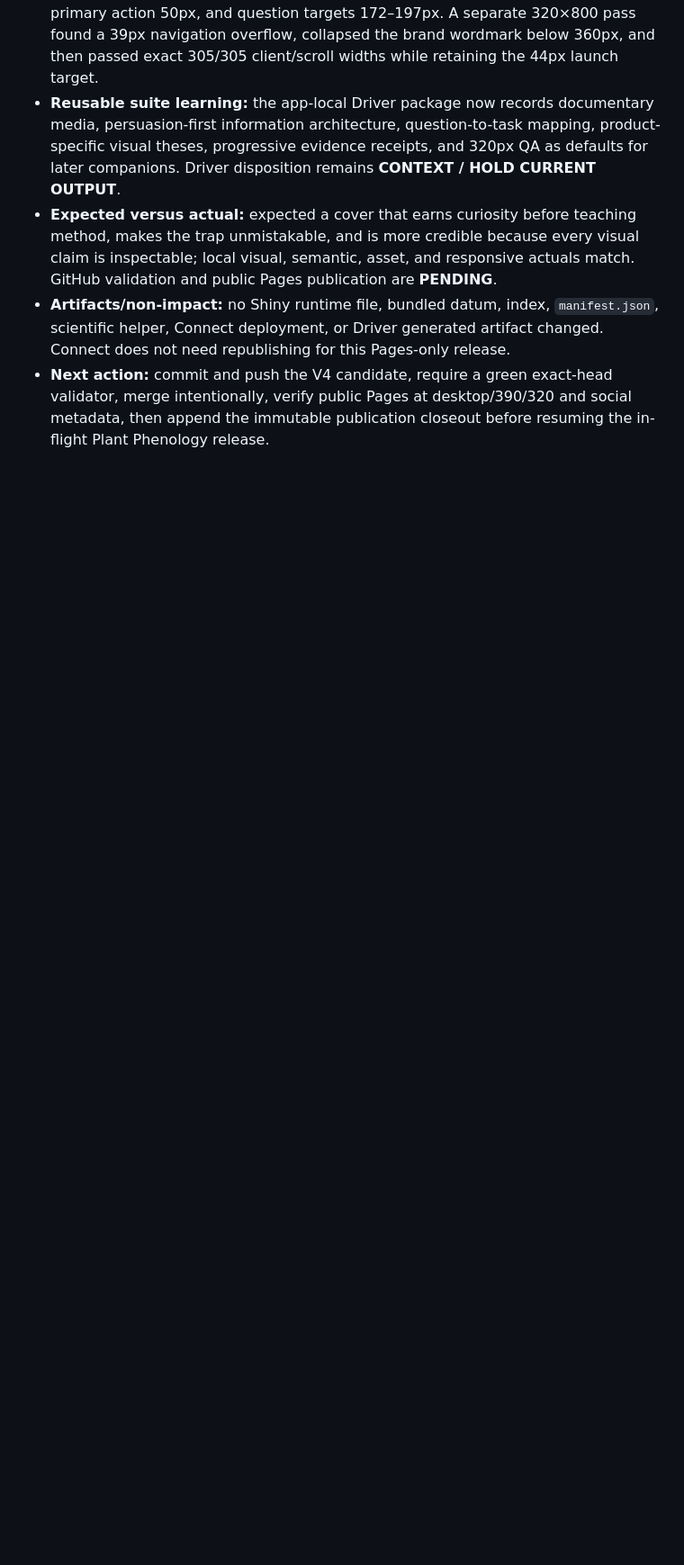
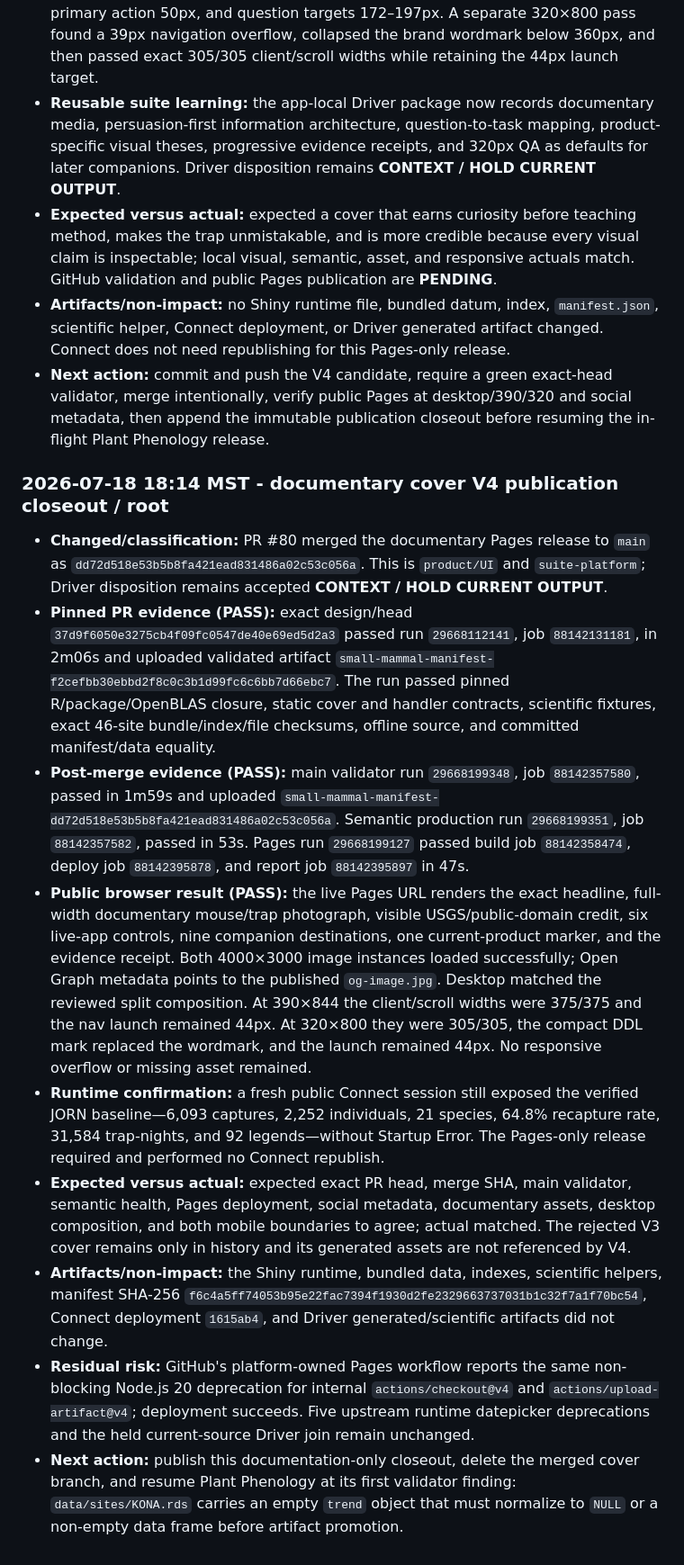
Before and after one commit to tgilbert14/NEON-Small-Mammal-Tracker-App, a Markdown page: docs/BUILD-TEST-HANDOFF.md, the part around the change. Shown at 90% size. Drawn GitHub-style; blank space fills up the shorter version.

Commit message:
record documentary cover publication closeout

```diff
--- a/docs/BUILD-TEST-HANDOFF.md
+++ b/docs/BUILD-TEST-HANDOFF.md
@@ -729,3 +729,54 @@ Driver implication, and next action.
   validator, merge intentionally, verify public Pages at desktop/390/320 and social
   metadata, then append the immutable publication closeout before resuming the
   in-flight Plant Phenology release.
+
+### 2026-07-18 18:14 MST - documentary cover V4 publication closeout / root
+
+- **Changed/classification:** PR #80 merged the documentary Pages release to `main`
+  as `dd72d518e53b5b8fa421ead831486a02c53c056a`. This is `product/UI` and
+  `suite-platform`; Driver disposition remains accepted **CONTEXT / HOLD CURRENT
+  OUTPUT**.
+- **Pinned PR evidence (PASS):** exact design/head
+  `37d9f6050e3275cb4f09fc0547de40e69ed5d2a3` passed run `29668112141`, job
+  `88142131181`, in 2m06s and uploaded validated artifact
+  `small-mammal-manifest-f2cefbb30ebbd2f8c0c3b1d99fc6c6bb7d66ebc7`.
+  The run passed pinned R/package/OpenBLAS closure, static cover and handler
+  contracts, scientific fixtures, exact 46-site bundle/index/file checksums,
+  offline source, and committed manifest/data equality.
+- **Post-merge evidence (PASS):** main validator run `29668199348`, job
+  `88142357580`, passed in 1m59s and uploaded
+  `small-mammal-manifest-dd72d518e53b5b8fa421ead831486a02c53c056a`.
+  Semantic production run `29668199351`, job `88142357582`, passed in 53s. Pages
+  run `29668199127` passed build job `88142358474`, deploy job `88142395878`, and
+  report job `88142395897` in 47s.
+- **Public browser result (PASS):** the live Pages URL renders the exact headline,
+  full-width documentary mouse/trap photograph, visible USGS/public-domain credit,
+  six live-app controls, nine companion destinations, one current-product marker,
+  and the evidence receipt. Both 4000×3000 image instances loaded successfully;
+  Open Graph metadata points to the published `og-image.jpg`. Desktop matched the
+  reviewed split composition. At 390×844 the client/scroll widths were 375/375 and
+  the nav launch remained 44px. At 320×800 they were 305/305, the compact DDL mark
+  replaced the wordmark, and the launch remained 44px. No responsive overflow or
+  missing asset remained.
+- **Runtime confirmation:** a fresh public Connect session still exposed the
+  verified JORN baseline—6,093 captures, 2,252 individuals, 21 species, 64.8%
+  recapture rate, 31,584 trap-nights, and 92 legends—without Startup Error. The
+  Pages-only release required and performed no Connect republish.
+- **Expected versus actual:** expected exact PR head, merge SHA, main validator,
+  semantic health, Pages deployment, social metadata, documentary assets, desktop
+  composition, and both mobile boundaries to agree; actual matched. The rejected
+  V3 cover remains only in history and its generated assets are not referenced by
+  V4.
+- **Artifacts/non-impact:** the Shiny runtime, bundled data, indexes, scientific
+  helpers, manifest SHA-256
+  `f6c4a5ff74053b95e22fac7394f1930d2fe2329663737031b1c32f7a1f70bc54`,
+  Connect deployment `1615ab4`, and Driver generated/scientific artifacts did not
+  change.
+- **Residual risk:** GitHub's platform-owned Pages workflow reports the same
+  non-blocking Node.js 20 deprecation for internal `actions/checkout@v4` and
+  `actions/upload-artifact@v4`; deployment succeeds. Five upstream runtime
+  datepicker deprecations and the held current-source Driver join remain unchanged.
+- **Next action:** publish this documentation-only closeout, delete the merged
+  cover branch, and resume Plant Phenology at its first validator finding:
+  `data/sites/KONA.rds` carries an empty `trend` object that must normalize to
+  `NULL` or a non-empty data frame before artifact promotion.
```
